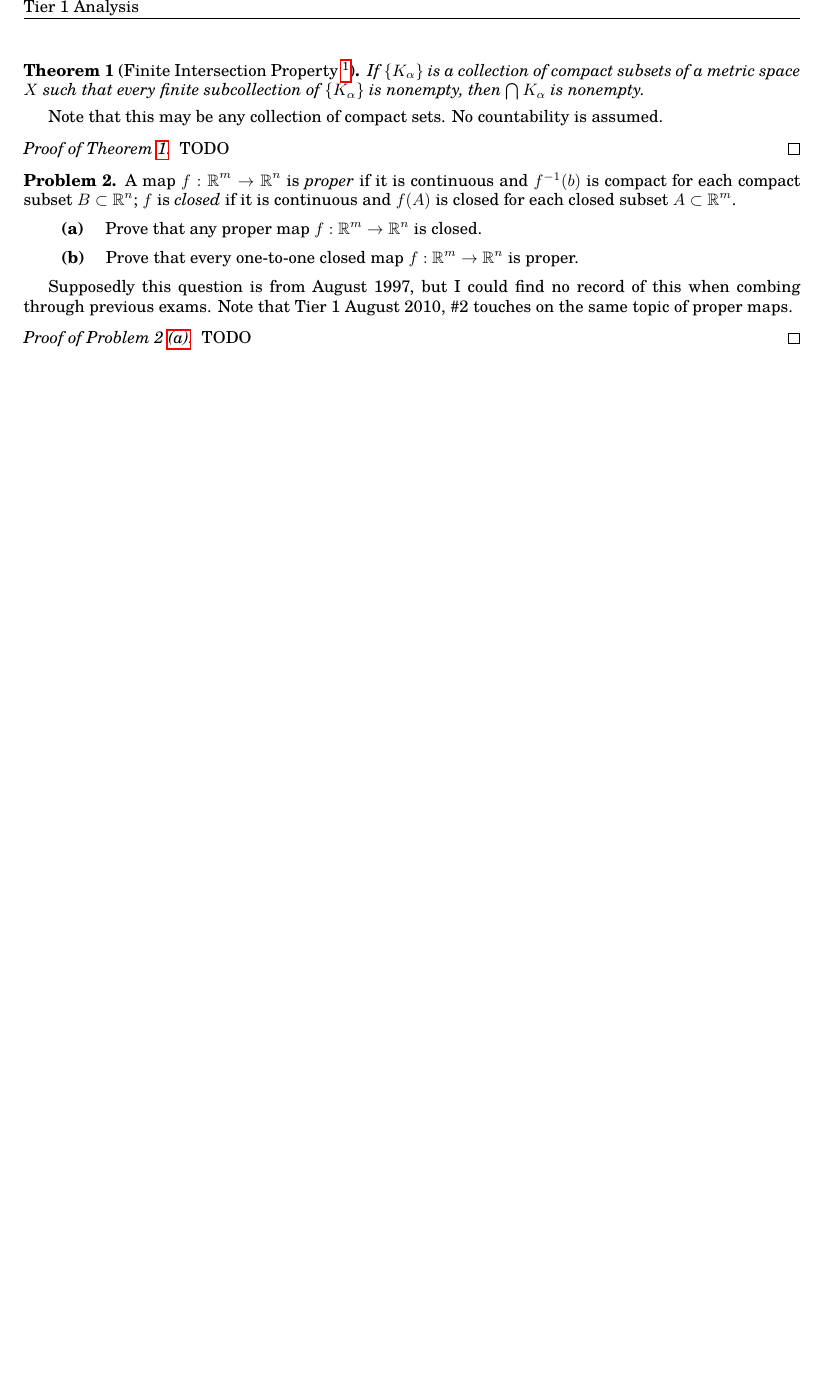
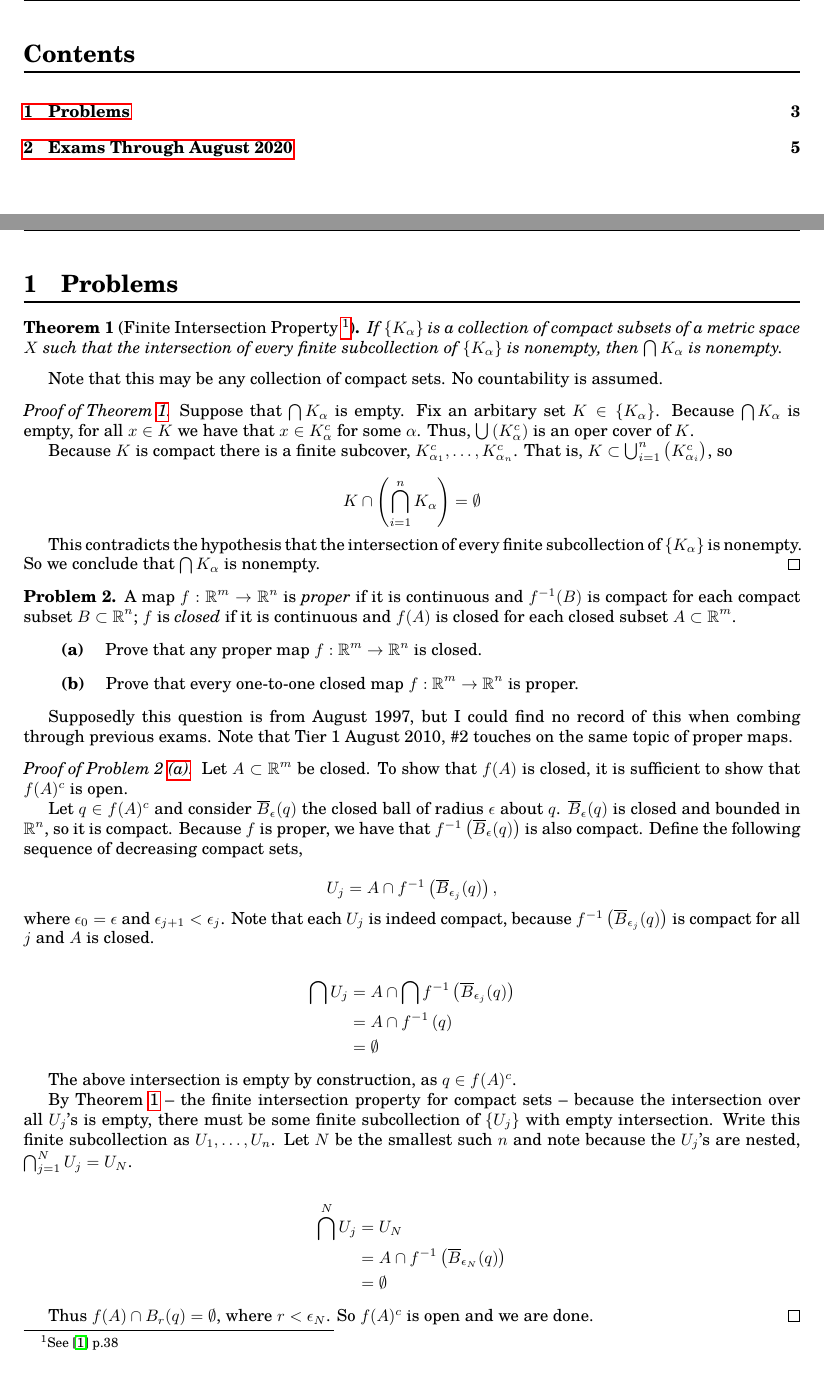
Before and after one commit to stschaef/Tier-1-Analysis, a LaTeX paper (tier_1_analysis_notes.tex): part of page 2 of 3 before the commit and two parts of pages 2 and 3 of 6 after it, the two joined at a grey line, cut at the place of the change, the shorter picture padded with empty space. Compiled offline with pdfLaTeX.

Commit message:
a couple problems done

```diff
--- a/tier_1_analysis_notes.tex
+++ b/tier_1_analysis_notes.tex
@@ -15,6 +15,7 @@
 \usepackage{tgschola}
 \usepackage{titlesec}
 \usepackage[margin=1in]{geometry}
+\usepackage{pdfpages}
 
 % Tikz stuff. Uncomment when using
 
@@ -120,24 +121,37 @@
 
 \pagebreak
 
+\tableofcontents
+
+\pagebreak
+
+\section{Problems}
+
 \begin{theorem}[Finite Intersection Property \footnote{See \cite{rudin} p.38}]
     \label{thm:finite_intersection}
-    If $\{K_{\alpha}\}$ is a collection of compact subsets of a metric space $X$ such that every finite subcollection of $\{K_{\alpha}\}$ is nonempty, then $\bigcap K_{\alpha}$ is nonempty.
+    If $\{K_{\alpha}\}$ is a collection of compact subsets of a metric space $X$ such that the intersection of every finite subcollection of $\{K_{\alpha}\}$ is nonempty, then $\bigcap K_{\alpha}$ is nonempty.
 \end{theorem}
 
 Note that this may be any collection of compact sets. No countability is assumed.
 
 \begin{proof}[Proof of \cref{thm:finite_intersection}]
-    TODO
+    Suppose that $\bigcap K_{\alpha}$ is empty. Fix an arbitary set $K \in \{K_{\alpha}\}$. Because $\bigcap K_{\alpha}$ is empty, for all $x \in K$ we have that $x \in K_{\alpha}^c$ for some $\alpha$. Thus, $\bigcup \left( K_{\alpha}^c \right)$ is an oper cover of $K$.
+
+    Because $K$ is compact there is a finite subcover, $K_{\alpha_1}^c, \dots, K_{\alpha_n}^c$. That is, $K \subset \bigcup_{i = 1}^n \left( K_{\alpha_i}^c \right)$, so
+
+    \[
+        K \cap \left( \bigcap_{i = 1}^n K_{\alpha} \right) = \emptyset
+    \]
+
+    This contradicts the hypothesis that the intersection of every finite subcollection of $\{K_{\alpha}\}$ is nonempty. So we conclude that $\bigcap K_{\alpha}$ is nonempty.
 \end{proof}
 
 \begin{problem}
-    A map $f:\R^m \to \R^n$ is \textit{proper} if it is continuous and $\inv{f}(b)$ is compact for each compact subset $B \subset \R^n$; $f$ is \textit{closed} if it is continuous and $f(A)$ is closed for each closed subset $A \subset \R^m$.
+    A map $f:\R^m \to \R^n$ is \textit{proper} if it is continuous and $\inv{f}(B)$ is compact for each compact subset $B \subset \R^n$; $f$ is \textit{closed} if it is continuous and $f(A)$ is closed for each closed subset $A \subset \R^m$.
 
     \begin{subproblem}{}
         \label{prob:proper_is_closed}
         Prove that any proper map $f: \R^m \to \R^n$ is closed.
-
     \end{subproblem}
 
 
@@ -149,7 +163,34 @@ Note that this may be any collection of compact sets. No countability is assumed
     Supposedly this question is from August 1997, but I could find no record of this when combing through previous exams. Note that Tier 1 August 2010, \#2 touches on the same topic of proper maps.
 
     \begin{proof}[Proof of \cref{prob:proper_is_closed}]
-        TODO
+        Let $A \subset \R^m$ be closed. To show that $f(A)$ is closed, it is sufficient to show that $f(A)^c$ is open.
+
+            Let $q \in f(A)^c$ and consider $\overline{B}_{\epsilon}(q)$ the closed ball of radius $\epsilon$ about $q$. $\overline{B}_{\epsilon}(q)$ is closed and bounded in $\R^n$, so it is compact. Because $f$ is proper, we have that $\inv{f}\left( \overline{B}_{\epsilon}(q) \right)$ is also compact. Define the following sequence of decreasing compact sets,
+
+            \[
+                U_j = A \cap \inv{f}\left( \overline{B}_{\epsilon_j}(q) \right),
+            \]
+            where $\epsilon_0 = \epsilon$ and $\epsilon_{j + 1} < \epsilon_j$. Note that each $U_j$ is indeed compact, because $\inv{f}\left( \overline{B}_{\epsilon_j}(q) \right)$ is compact for all $j$ and $A$ is closed.
+
+            \begin{align*}
+                \bigcap U_j
+                & = A \cap \bigcap \inv{f}\left( \overline{B}_{\epsilon_j}(q) \right) \\
+                & = A \cap \inv{f}\left( q \right) \\
+                & = \emptyset
+            \end{align*}
+
+            The above intersection is empty by construction, as $q \in f(A)^c$.
+
+            By \cref{thm:finite_intersection} -- the finite intersection property for compact sets -- because the intersection over all $U_j$'s is empty, there must be some finite subcollection of $\{U_j\}$ with empty intersection. Write this finite subcollection as $U_1, \dots, U_n$. Let $N$  be the smallest such $n$ and note because the $U_j$'s are nested, $\bigcap^N_{j=1} U_j = U_N$.
+
+            \begin{align*}
+                \bigcap^N U_j
+                & = U_N \\
+                & = A \cap \inv{f}\left( \overline{B}_{\epsilon_N}(q) \right) \\
+                & = \emptyset
+            \end{align*}
+
+            Thus $f(A) \cap B_{r}(q) = \emptyset$, where $r < \epsilon_N$. So $f(A)^c$ is open and we are done.
     \end{proof}
 
     \begin{proof}[Proof of \cref{prob:one_to_one_closed_is_proper}]
```
Also changed, not shown: tier_1_analysis_notes.pdf, tier_1_analysis_notes.tex (4 more changed lines), 2 other files.
